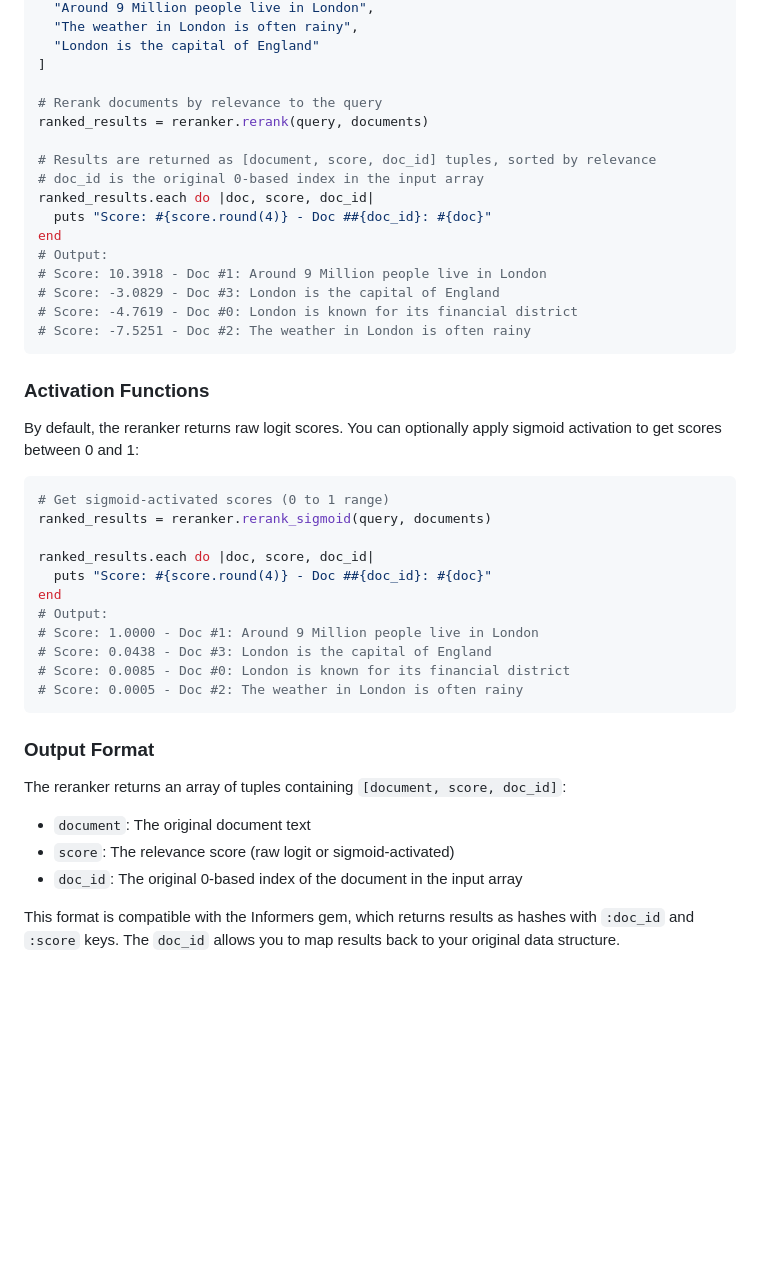
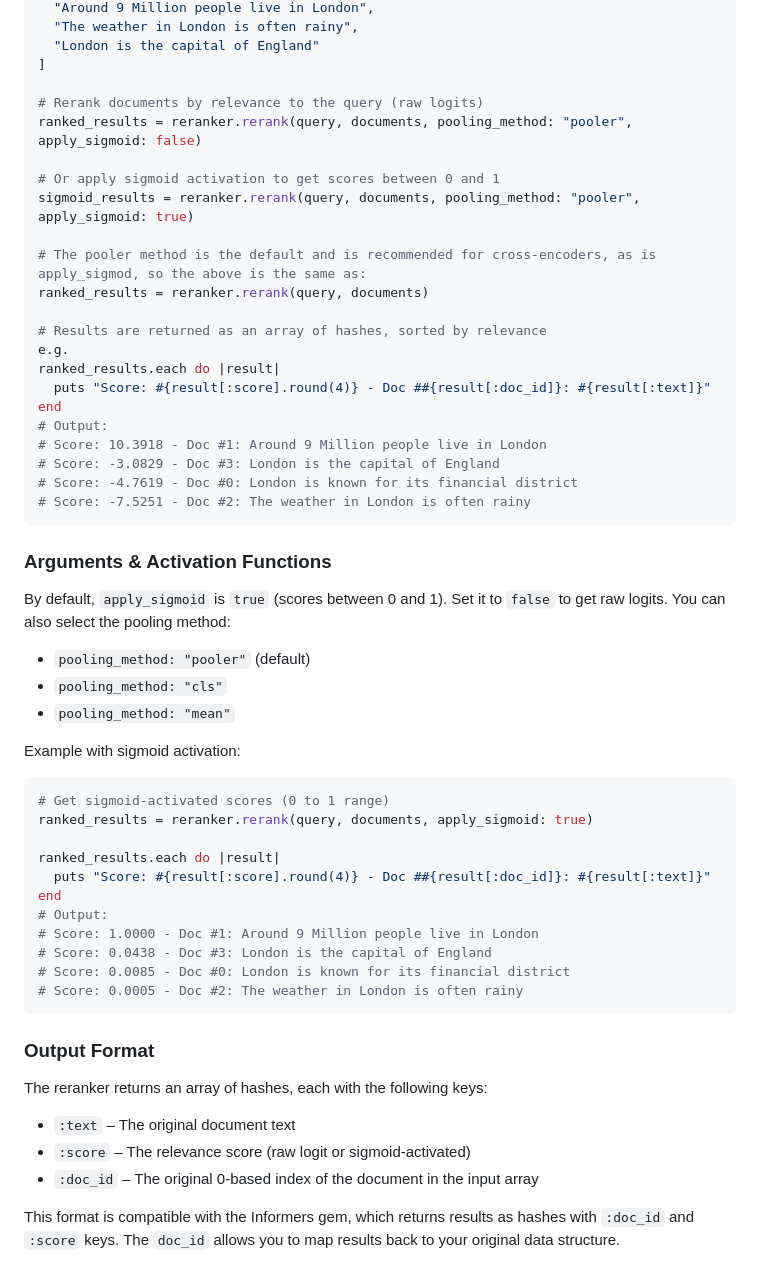
Before and after one commit to assaydepot/red-candle, a Markdown page: README.md, the part around the change. Drawn GitHub-style; blank space fills up the shorter version.

````diff
--- a/README.md
+++ b/README.md
@@ -123,13 +123,19 @@ documents = [
   "London is the capital of England"
 ]
 
-# Rerank documents by relevance to the query
+# Rerank documents by relevance to the query (raw logits)
+ranked_results = reranker.rerank(query, documents, pooling_method: "pooler", apply_sigmoid: false)
+
+# Or apply sigmoid activation to get scores between 0 and 1
+sigmoid_results = reranker.rerank(query, documents, pooling_method: "pooler", apply_sigmoid: true)
+
+# The pooler method is the default and is recommended for cross-encoders, as is apply_sigmod, so the above is the same as:
 ranked_results = reranker.rerank(query, documents)
 
-# Results are returned as [document, score, doc_id] tuples, sorted by relevance
-# doc_id is the original 0-based index in the input array
-ranked_results.each do |doc, score, doc_id|
-  puts "Score: #{score.round(4)} - Doc ##{doc_id}: #{doc}"
+# Results are returned as an array of hashes, sorted by relevance
+e.g.
+ranked_results.each do |result|
+  puts "Score: #{result[:score].round(4)} - Doc ##{result[:doc_id]}: #{result[:text]}"
 end
 # Output:
 # Score: 10.3918 - Doc #1: Around 9 Million people live in London
@@ -138,16 +144,22 @@ end
 # Score: -7.5251 - Doc #2: The weather in London is often rainy
 ```
 
-### Activation Functions
+### Arguments & Activation Functions
 
-By default, the reranker returns raw logit scores. You can optionally apply sigmoid activation to get scores between 0 and 1:
+By default, `apply_sigmoid` is `true` (scores between 0 and 1). Set it to `false` to get raw logits. You can also select the pooling method:
+
+- `pooling_method: "pooler"` (default)
+- `pooling_method: "cls"`
+- `pooling_method: "mean"`
+
+Example with sigmoid activation:
 
 ```ruby
 # Get sigmoid-activated scores (0 to 1 range)
-ranked_results = reranker.rerank_sigmoid(query, documents)
+ranked_results = reranker.rerank(query, documents, apply_sigmoid: true)
 
-ranked_results.each do |doc, score, doc_id|
-  puts "Score: #{score.round(4)} - Doc ##{doc_id}: #{doc}"
+ranked_results.each do |result|
+  puts "Score: #{result[:score].round(4)} - Doc ##{result[:doc_id]}: #{result[:text]}"
 end
 # Output:
 # Score: 1.0000 - Doc #1: Around 9 Million people live in London
@@ -158,10 +170,10 @@ end
 
 ### Output Format
 
-The reranker returns an array of tuples containing `[document, score, doc_id]`:
-- `document`: The original document text
-- `score`: The relevance score (raw logit or sigmoid-activated)
-- `doc_id`: The original 0-based index of the document in the input array
+The reranker returns an array of hashes, each with the following keys:
+- `:text` – The original document text
+- `:score` – The relevance score (raw logit or sigmoid-activated)
+- `:doc_id` – The original 0-based index of the document in the input array
 
 This format is compatible with the Informers gem, which returns results as hashes with `:doc_id` and `:score` keys. The `doc_id` allows you to map results back to your original data structure.
 
````
